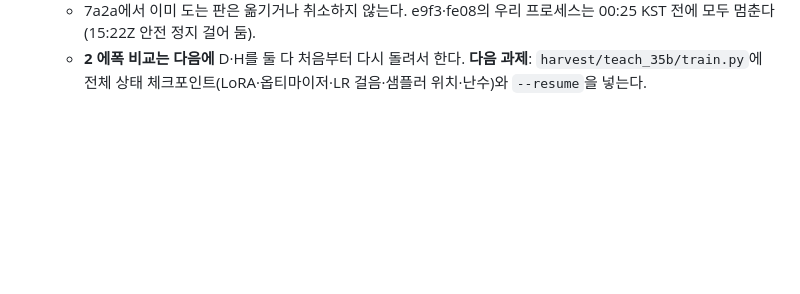
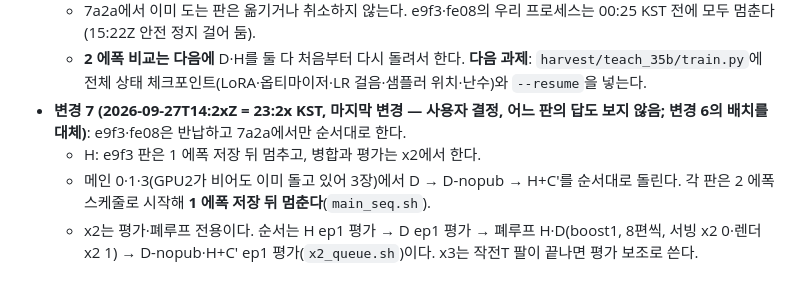
Before and after one commit to JuHyoungLee02/qdd, a Markdown page: docs/stage3/prereg_final35.md, the part around the change. Drawn GitHub-style; blank space fills up the shorter version.

Commit message:
Final 35B prereg change 7 (last, user decision, no answers seen): 7a2a only, sequential on main 0/1/3 (D -> D-nopub -> H+C', each stopped after epoch 1 of the 2-epoch schedule), x2 for evaluation and closed loop, H stops after epoch 1 on e9f3
Co-Authored-By: Claude Opus 5.5 (1M context) <noreply@anthropic.com>
Claude-Session: https://claude.ai/code/session_01Hoa9E479bzVgxaNvQLJDrQ

```diff
--- a/docs/stage3/prereg_final35.md
+++ b/docs/stage3/prereg_final35.md
@@ -86,3 +86,7 @@
   - **D-nopub**: 메인 GPU2가 비면 1장(미세 4 × 누적 6, 전역 24)으로 시작한다.
   - 7a2a에서 이미 도는 판은 옮기거나 취소하지 않는다. e9f3·fe08의 우리 프로세스는 00:25 KST 전에 모두 멈춘다(15:22Z 안전 정지 걸어 둠).
   - **2 에폭 비교는 다음에** D·H를 둘 다 처음부터 다시 돌려서 한다. **다음 과제**: `harvest/teach_35b/train.py`에 전체 상태 체크포인트(LoRA·옵티마이저·LR 걸음·샘플러 위치·난수)와 `--resume`을 넣는다.
+- **변경 7 (2026-09-27T14:2xZ = 23:2x KST, 마지막 변경 — 사용자 결정, 어느 판의 답도 보지 않음; 변경 6의 배치를 대체)**: e9f3·fe08은 반납하고 7a2a에서만 순서대로 한다.
+  - H: e9f3 판은 1 에폭 저장 뒤 멈추고, 병합과 평가는 x2에서 한다.
+  - 메인 0·1·3(GPU2가 비어도 이미 돌고 있어 3장)에서 D → D-nopub → H+C′를 순서대로 돌린다. 각 판은 2 에폭 스케줄로 시작해 **1 에폭 저장 뒤 멈춘다**(`main_seq.sh`).
+  - x2는 평가·폐루프 전용이다. 순서는 H ep1 평가 → D ep1 평가 → 폐루프 H·D(boost1, 8편씩, 서빙 x2 0·렌더 x2 1) → D-nopub·H+C′ ep1 평가(`x2_queue.sh`)이다. x3는 작전T 팔이 끝나면 평가 보조로 쓴다.
```
